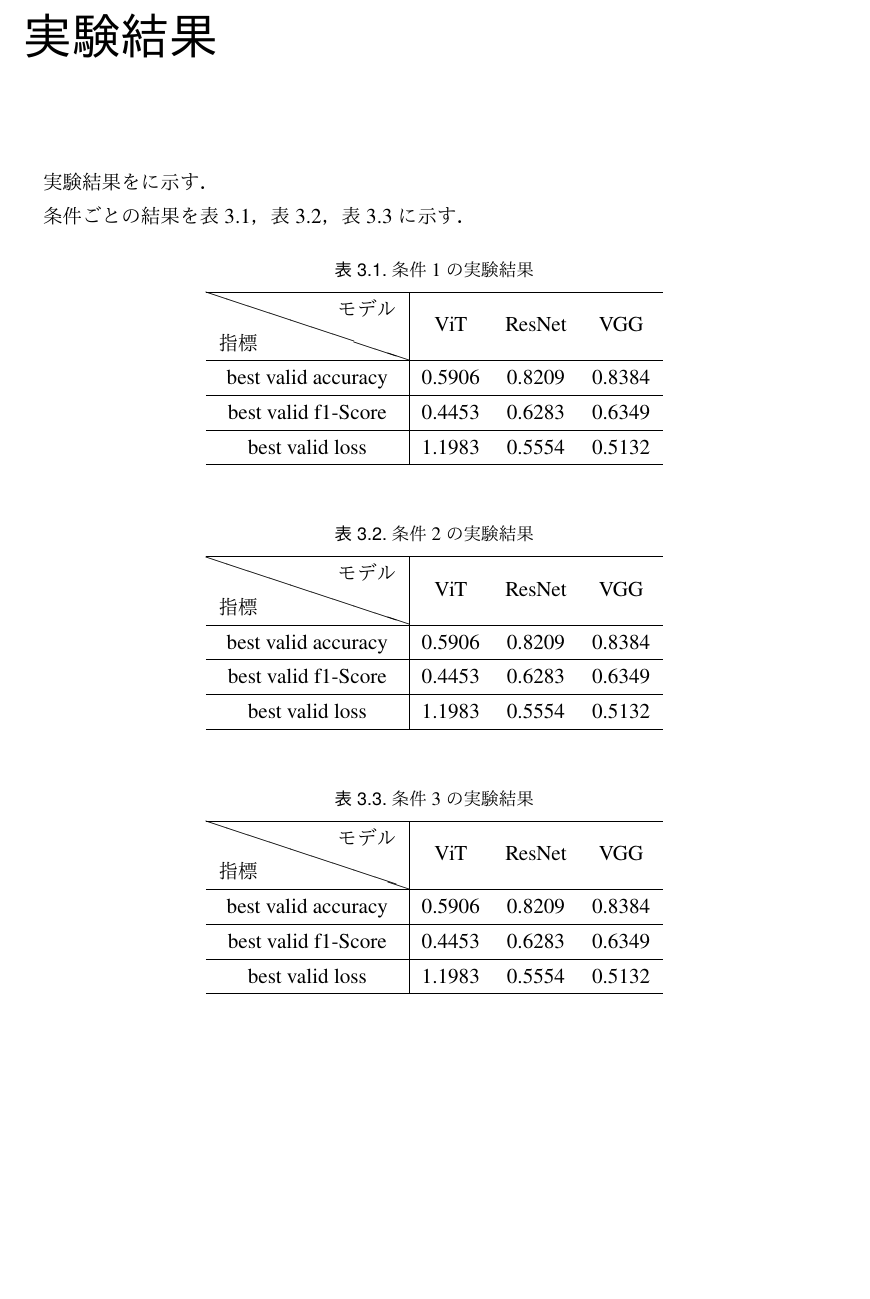
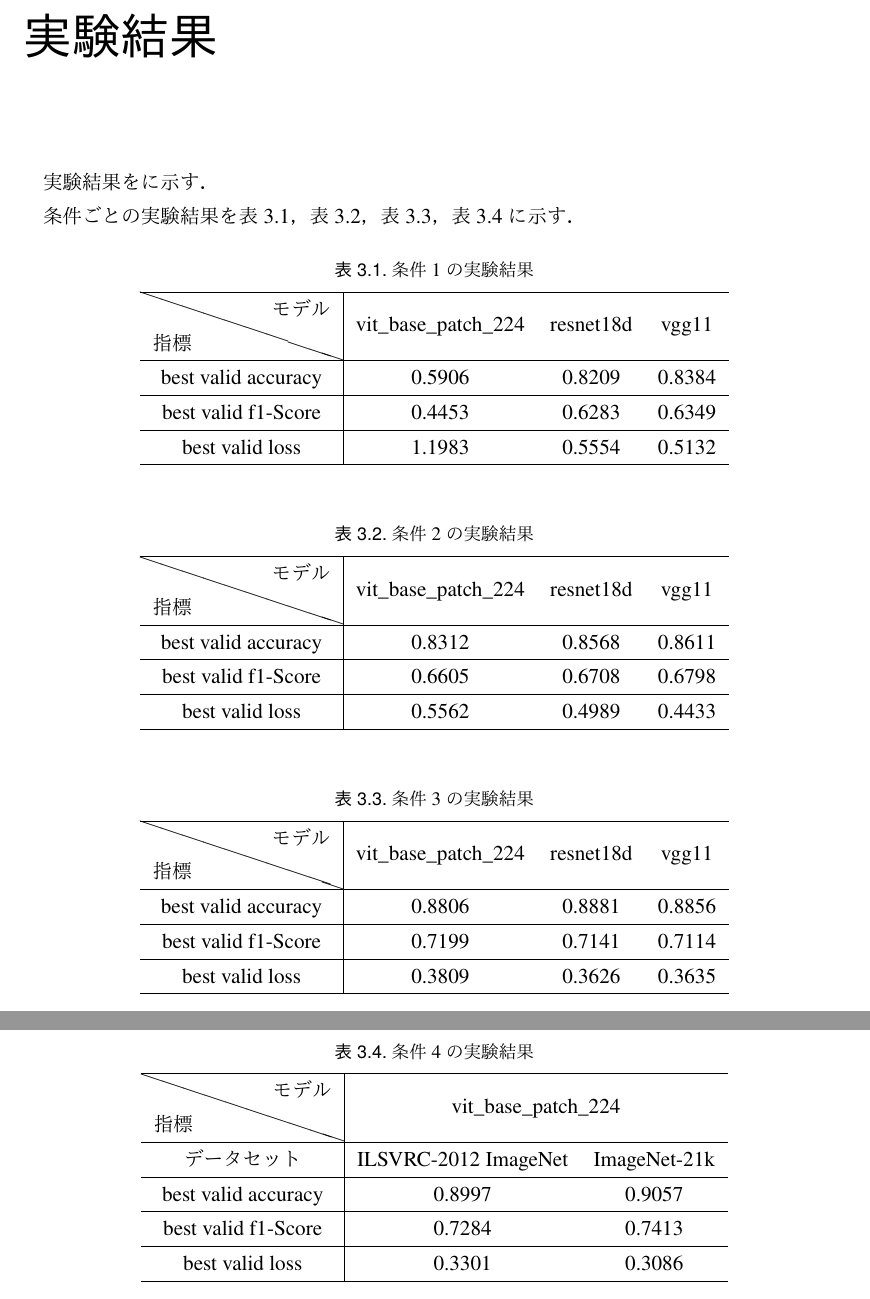
Before and after one commit to xxmrkn/research, a LaTeX thesis (卒論/18a1066.tex): part of page 13 of 18 before the commit and two parts of pages 12 and 13 of 18 after it, the two joined at a grey line, cut so that both start at the same text, the shorter picture padded with empty space. The pictures show the PDF file 卒論/latex_out/18a1066.pdf that the author committed with the source.

Commit message:
update 01/11

```diff
--- a/卒論/18a1066.tex
+++ b/卒論/18a1066.tex
@@ -201,12 +189,12 @@ Attentionの算出過程を\fref{fig:attention}に示す．
 
 実験結果をに示す．
 
-条件ごとの結果を\tref{tb:result1}，\tref{tb:result2}，\tref{tb:result3}に示す．
+条件ごとの実験結果を\tref{tb:result1}，\tref{tb:result2}，\tref{tb:result3}，\tref{tb:result4}に示す．
 \begin{table}[htbp]
   \caption{条件1の実験結果}
   \label{tb:result1}
   \centering\begin{tabular}{c|ccc}\hline
-    \backslashbox{指標}{モデル} & ViT & ResNet & VGG\\\hline
+    \backslashbox{指標}{モデル} & vit\_base\_patch\_224 & resnet18d & vgg11\\\hline
     best valid accuracy & 0.5906 & 0.8209 & 0.8384\\\hline
     best valid f1-Score & 0.4453 & 0.6283 &0.6349\\\hline
     best valid loss & 1.1983 & 0.5554 &0.5132\\\hline
@@ -217,10 +205,10 @@ Attentionの算出過程を\fref{fig:attention}に示す．
   \caption{条件2の実験結果}
   \label{tb:result2}
   \centering\begin{tabular}{c|ccc}\hline
-    \backslashbox{指標}{モデル} & ViT & ResNet & VGG\\\hline
-    best valid accuracy & 0.5906 & 0.8209 & 0.8384\\\hline
-    best valid f1-Score & 0.4453 & 0.6283 &0.6349\\\hline
-    best valid loss & 1.1983 & 0.5554 &0.5132\\\hline
+    \backslashbox{指標}{モデル} & vit\_base\_patch\_224 & resnet18d & vgg11\\\hline
+    best valid accuracy & 0.8312 & 0.8568 & 0.8611\\\hline
+    best valid f1-Score & 0.6605 & 0.6708 &0.6798\\\hline
+    best valid loss & 0.5562 & 0.4989 &0.4433\\\hline
   \end{tabular}
 \end{table}
 
@@ -228,10 +216,22 @@ Attentionの算出過程を\fref{fig:attention}に示す．
   \caption{条件3の実験結果}
   \label{tb:result3}
   \centering\begin{tabular}{c|ccc}\hline
-    \backslashbox{指標}{モデル} & ViT & ResNet & VGG\\\hline
-    best valid accuracy & 0.5906 & 0.8209 & 0.8384\\\hline
-    best valid f1-Score & 0.4453 & 0.6283 &0.6349\\\hline
-    best valid loss & 1.1983 & 0.5554 &0.5132\\\hline
+    \backslashbox{指標}{モデル} & vit\_base\_patch\_224 & resnet18d & vgg11\\\hline
+    best valid accuracy & 0.8806 & 0.8881 & 0.8856\\\hline
+    best valid f1-Score & 0.7199 & 0.7141 &0.7114\\\hline
+    best valid loss & 0.3809 & 0.3626 &0.3635\\\hline
+  \end{tabular}
+\end{table}
+
+\begin{table}[htbp]
+  \caption{条件4の実験結果}
+  \label{tb:result4}
+  \centering\begin{tabular}{c|ccc}\hline
+    \backslashbox{指標}{モデル} & \multicolumn{2}{c}{vit\_base\_patch\_224}\\\hline
+    データセット & ILSVRC-2012 ImageNet & ImageNet-21k \\\hline
+    best valid accuracy & 0.8997 & 0.9057\\\hline
+    best valid f1-Score & 0.7284 & 0.7413\\\hline
+    best valid loss & 0.3301 & 0.3086\\\hline
   \end{tabular}
 \end{table}
 
```
Also changed, not shown: 卒論/latex_out/18a1066.pdf, 卒論/18a1066.tex (30 more changed lines).
